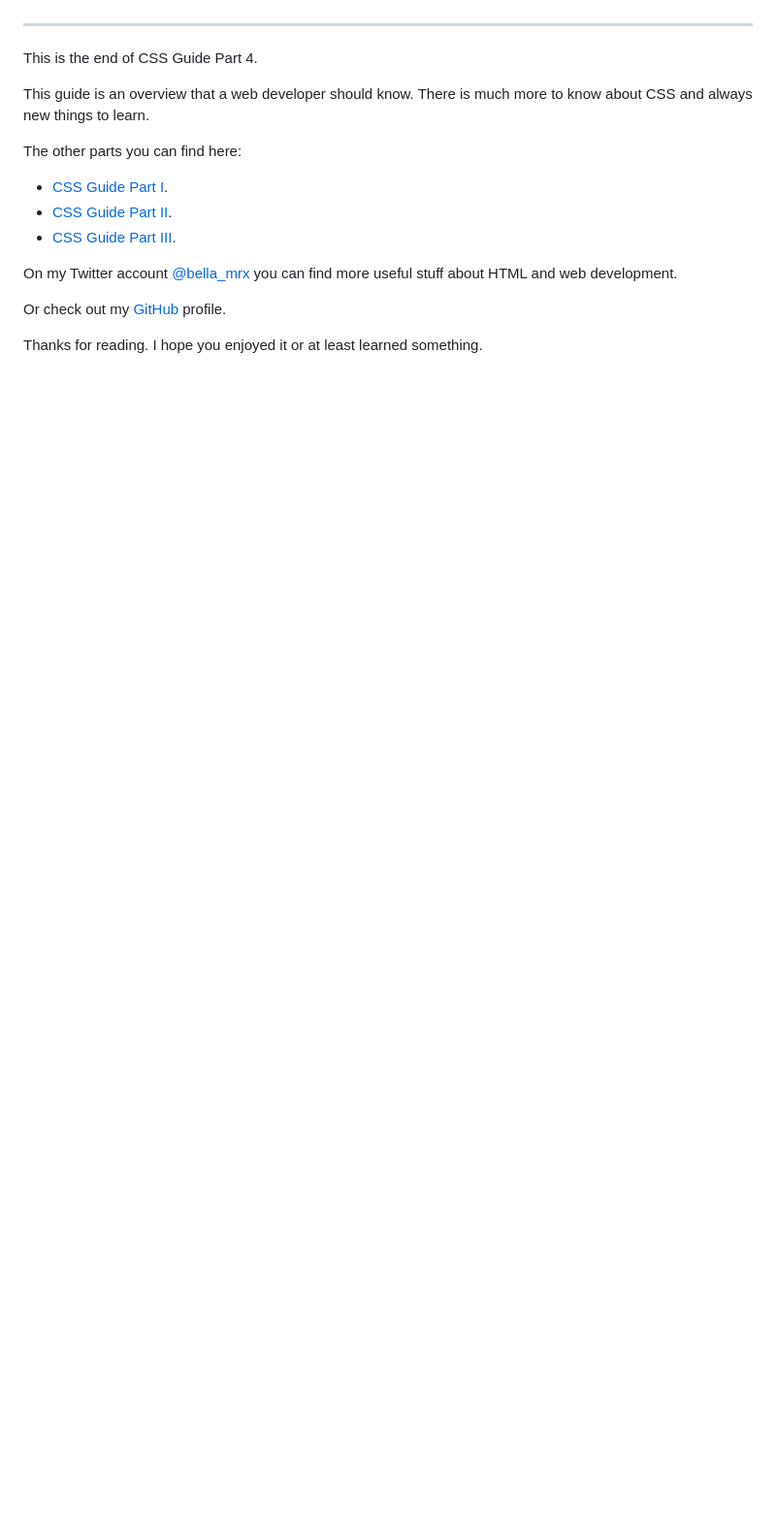
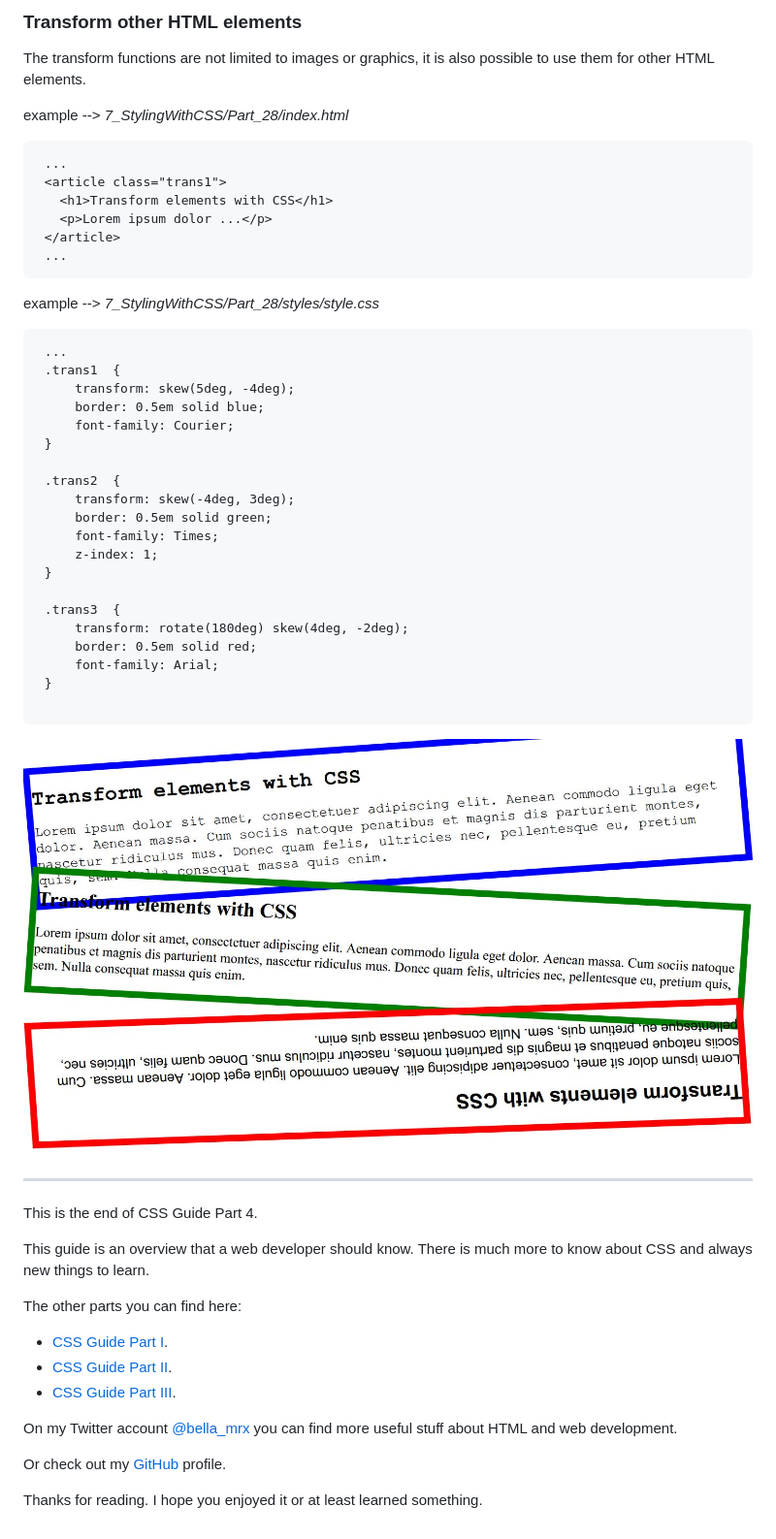
Before and after one commit to BellaMrx/CSS_Guide_Part_4, a Markdown page: README.md, the part around one of its changes. Shown at 97% size. Rendered like a GitHub page; pictures changed too: 7_StylingWithCSS/images/Preview_7_31.JPG (added); blank space fills up the shorter version.

````diff
--- a/README.md
+++ b/README.md
@@ -897,5 +926,45 @@ It is possible to combine several functions with each other. For this purpose, t
 
 
+### Transform other HTML elements
+The transform functions are not limited to images or graphics, it is also possible to use them for other HTML elements.
+
+ example --> *7_StylingWithCSS/Part_28/index.html*
+
+   ```
+    ...
+    <article class="trans1">
+      <h1>Transform elements with CSS</h1>
+      <p>Lorem ipsum dolor ...</p>
+    </article>
+    ...
+   ```
+
+ example --> *7_StylingWithCSS/Part_28/styles/style.css*
+
+   ```
+    ...
+    .trans1  {
+        transform: skew(5deg, -4deg);
+        border: 0.5em solid blue;
+        font-family: Courier;
+    }
+
+    .trans2  {
+        transform: skew(-4deg, 3deg);
+        border: 0.5em solid green;
+        font-family: Times;
+        z-index: 1;
+    }
+
+    .trans3  {
+        transform: rotate(180deg) skew(4deg, -2deg);
+        border: 0.5em solid red;
+        font-family: Arial;
+    }
+
+   ```
+
+ ![Preview](7_StylingWithCSS/images/Preview_7_31.JPG)
 
 
 
````
Also changed, not shown: other parts of README.md (+30 -1 lines), 4 other files.
